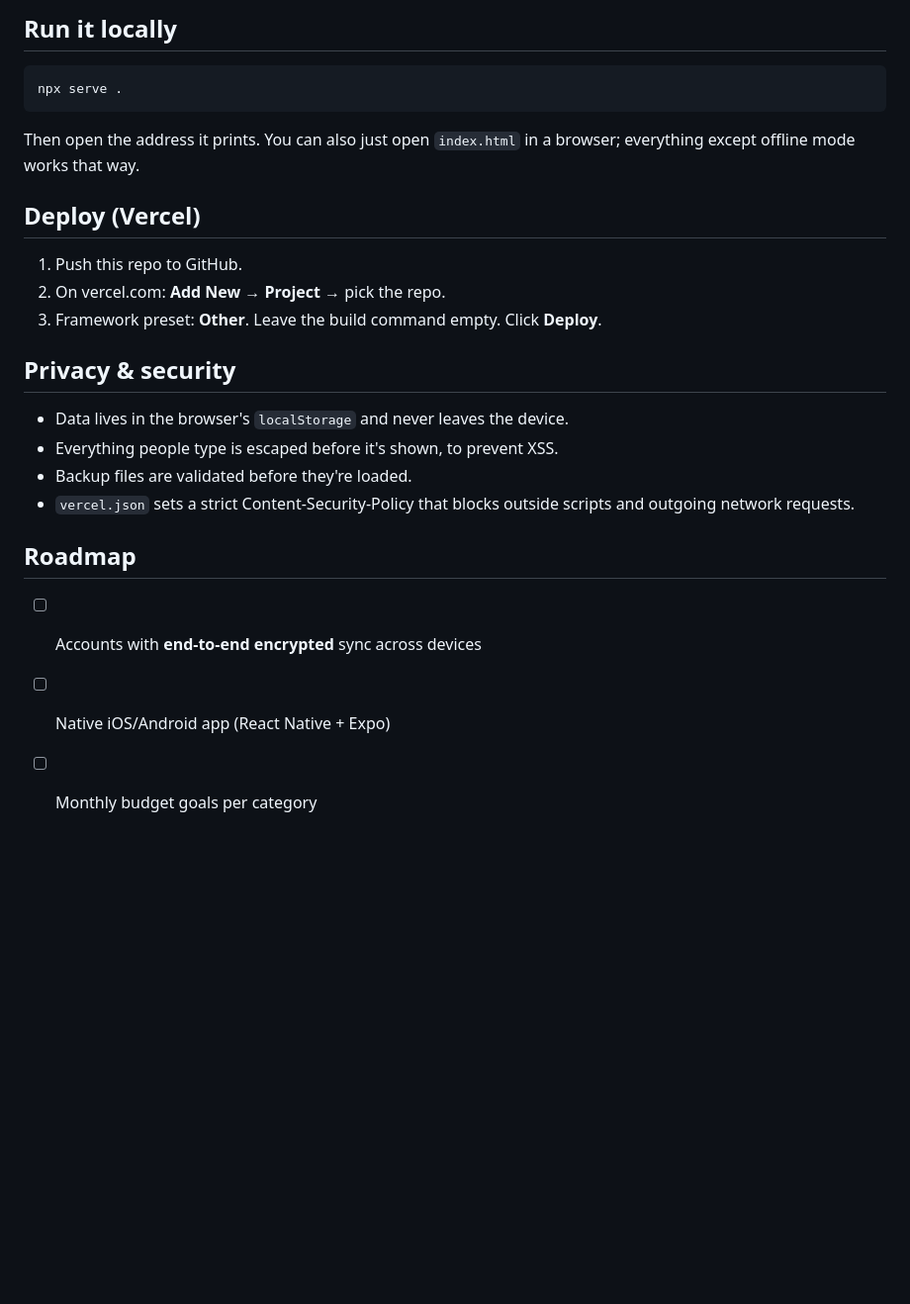
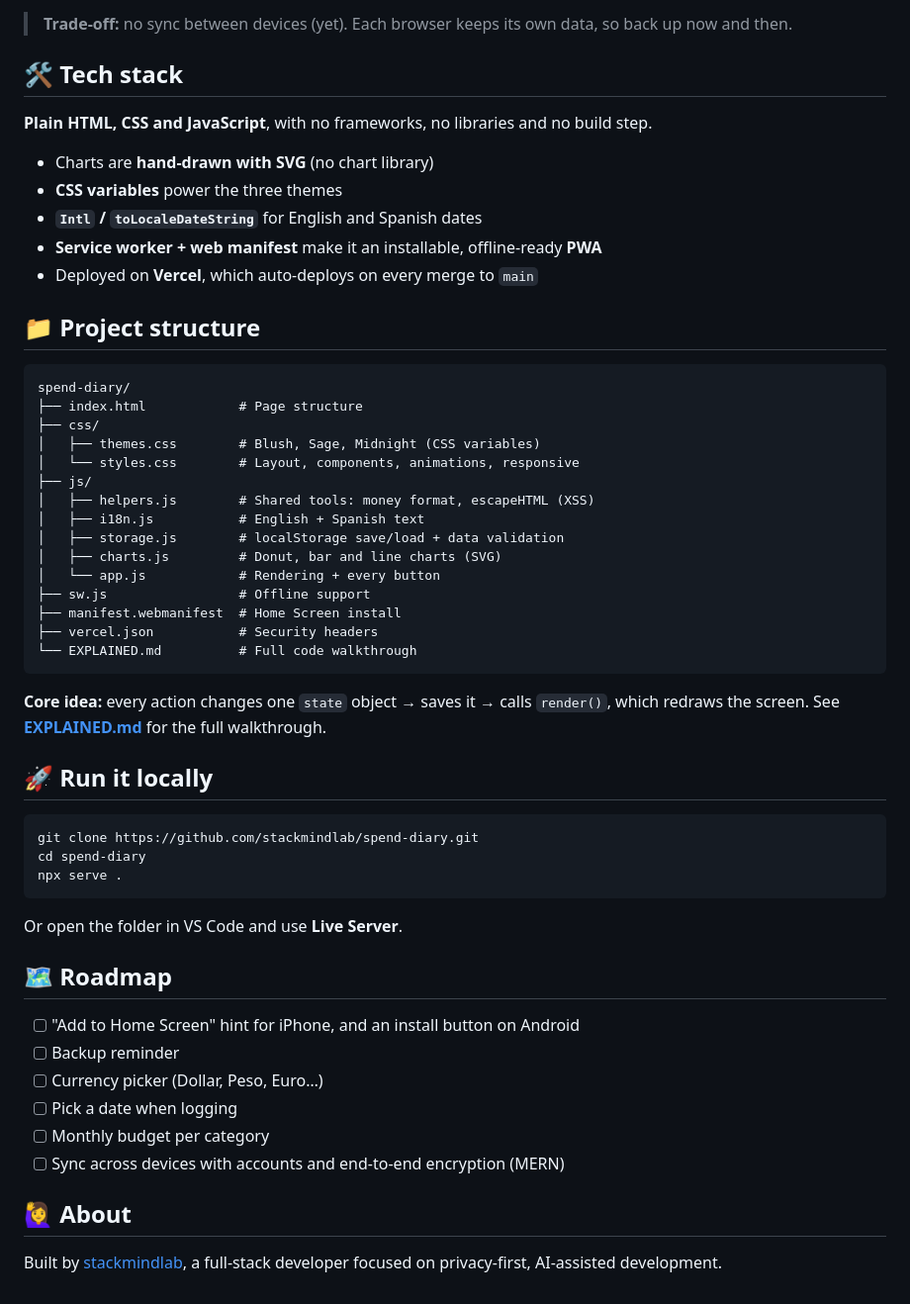
Before and after one commit to stackmindlab/spend-diary, a Markdown page: README.md, the part around one of its changes. Shown at 99% size. Drawn GitHub-style; blank space fills up the shorter version.

````diff
--- a/README.md
+++ b/README.md
@@ -51,22 +59,57 @@ Coming soon on Vercel.
 
-## Run it locally
+> **Trade-off:** no sync between devices (yet). Each browser keeps its own data, so back up now and then.
+
+## 🛠️ Tech stack
+
+**Plain HTML, CSS and JavaScript**, with no frameworks, no libraries and no build step.
+
+- Charts are **hand-drawn with SVG** (no chart library)
+- **CSS variables** power the three themes
+- **`Intl` / `toLocaleDateString`** for English and Spanish dates
+- **Service worker + web manifest** make it an installable, offline-ready **PWA**
+- Deployed on **Vercel**, which auto-deploys on every merge to `main`
+
+## 📁 Project structure
+
+```
+spend-diary/
+├── index.html            # Page structure
+├── css/
+│   ├── themes.css        # Blush, Sage, Midnight (CSS variables)
+│   └── styles.css        # Layout, components, animations, responsive
+├── js/
+│   ├── helpers.js        # Shared tools: money format, escapeHTML (XSS)
+│   ├── i18n.js           # English + Spanish text
+│   ├── storage.js        # localStorage save/load + data validation
+│   ├── charts.js         # Donut, bar and line charts (SVG)
+│   └── app.js            # Rendering + every button
+├── sw.js                 # Offline support
+├── manifest.webmanifest  # Home Screen install
+├── vercel.json           # Security headers
+└── EXPLAINED.md          # Full code walkthrough
+```
+
+**Core idea:** every action changes one `state` object → saves it → calls `render()`, which redraws the screen. See **[EXPLAINED.md](EXPLAINED.md)** for the full walkthrough.
+
+## 🚀 Run it locally
+
 ```bash
+git clone https://github.com/stackmindlab/spend-diary.git
+cd spend-diary
 npx serve .
 ```
-Then open the address it prints. You can also just open `index.html` in a browser; everything except offline mode works that way.
 
-## Deploy (Vercel)
-1. Push this repo to GitHub.
-2. On vercel.com: **Add New → Project →** pick the repo.
-3. Framework preset: **Other**. Leave the build command empty. Click **Deploy**.
+Or open the folder in VS Code and use **Live Server**.
 
-## Privacy & security
-- Data lives in the browser's `localStorage` and never leaves the device.
-- Everything people type is escaped before it's shown, to prevent XSS.
-- Backup files are validated before they're loaded.
-- `vercel.json` sets a strict Content-Security-Policy that blocks outside scripts and outgoing network requests.
+## 🗺️ Roadmap
 
-## Roadmap
-- [ ] Accounts with **end-to-end encrypted** sync across devices
-- [ ] Native iOS/Android app (React Native + Expo)
-- [ ] Monthly budget goals per category
+- [ ] "Add to Home Screen" hint for iPhone, and an install button on Android
+- [ ] Backup reminder
+- [ ] Currency picker (Dollar, Peso, Euro…)
+- [ ] Pick a date when logging
+- [ ] Monthly budget per category
+- [ ] Sync across devices with accounts and end-to-end encryption (MERN)
+
+## 🙋‍♀️ About
+
+Built by [stackmindlab](https://github.com/stackmindlab), a full-stack developer focused on privacy-first, AI-assisted development.
````
Also changed, not shown: other parts of README.md (+47 -39 lines), docs/hero.png (added), 1 other file.
